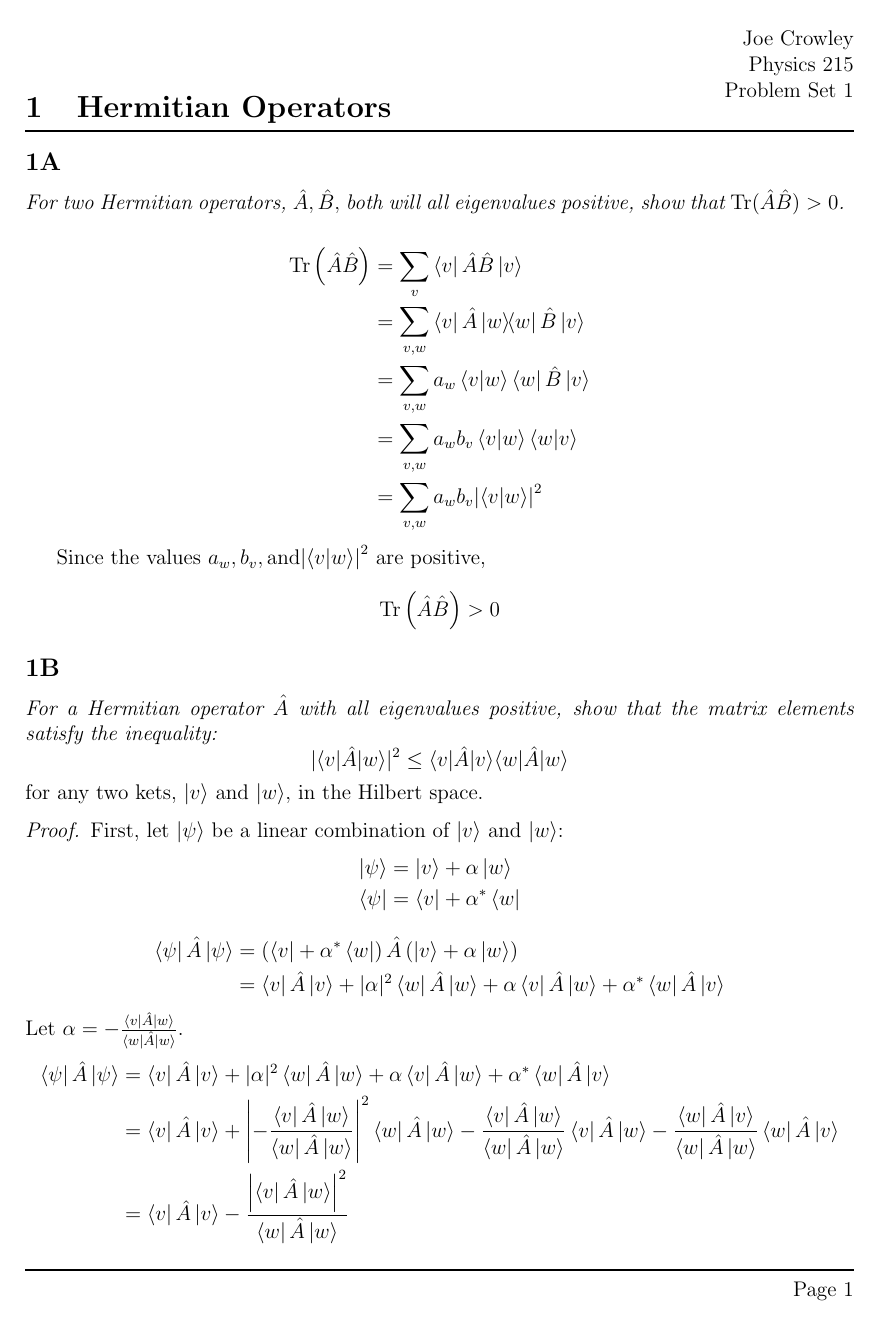
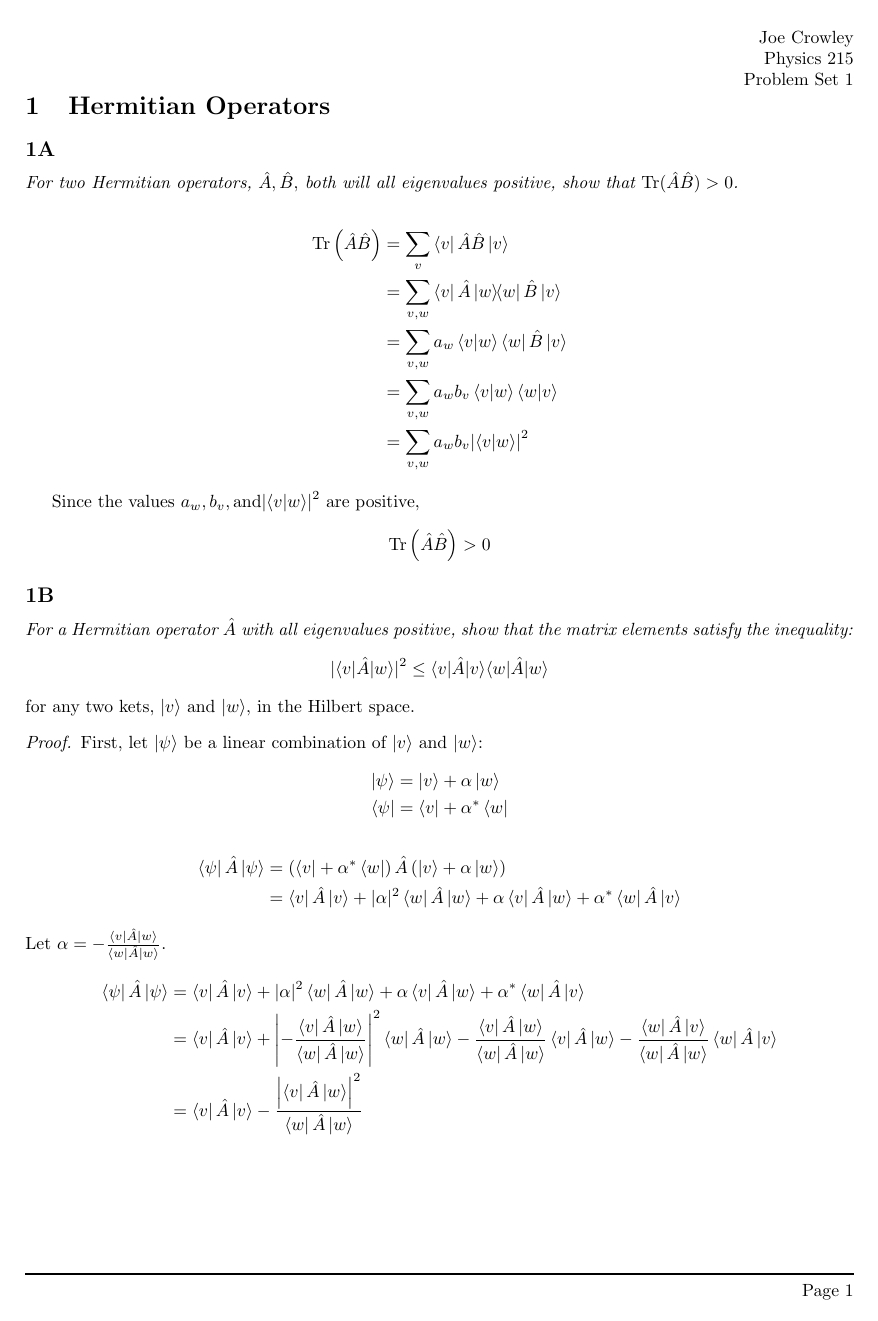
Before and after one commit to joseph-crowley/Quantum-Mechanics-PS1, a LaTeX document (main.tex): page 1 of 11 before the commit and page 1 of 8 after it. Compiled offline with pdfLaTeX.

Commit message:
formatting change font size and auto paper type

```diff
--- a/main.tex
+++ b/main.tex
@@ -1,4 +1,5 @@
-\documentclass[12pt, letterpaper]{article}
+\documentclass{article}
+\usepackage[utf8]{inputenc}
 \usepackage[margin=1.0in]{geometry}
 \usepackage{amsmath}
 \usepackage{amssymb}
@@ -21,7 +22,7 @@
 \date{October 2020}
 
 \pagestyle{fancy}
-\renewcommand{\headrulewidth}{1pt}
+\renewcommand{\headrulewidth}{0pt}
 \renewcommand{\footrulewidth}{1pt}
 
 \fancyhf{}
```
